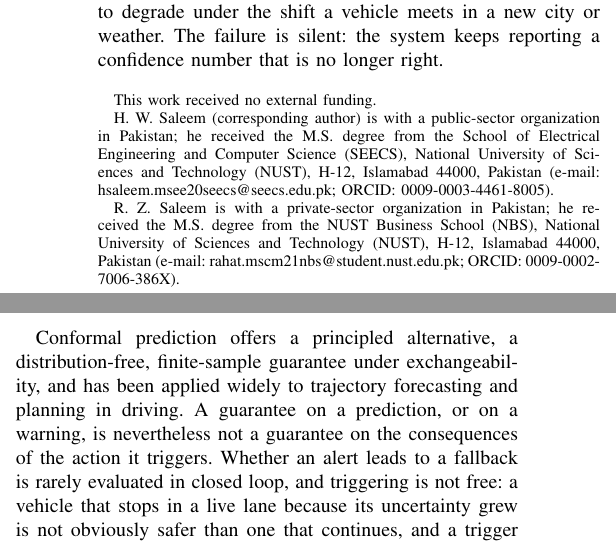
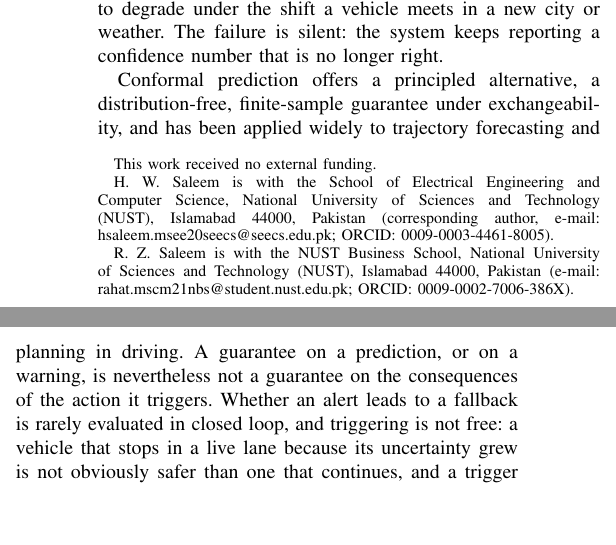
Before and after one commit to hwaqas160/paper03-risk-fallback, a LaTeX paper (paper/main.tex): two parts of the columns of page 1 of 10, joined at a grey line, cut so that both start at the same text, the shorter picture padded with empty space. Compiled offline with pdfLaTeX; a missing font is replaced by an installed copy or a similar font; a LaTeX package or settings file that is missing is left out.

Commit message:
First-page footnotes: author-supplied affiliation text
Footnotes now read "H. W. Saleem is with the School of Electrical Engineering and Computer
Science, NUST ... (corresponding author, e-mail ...; ORCID ...)" and "R. Z. Saleem is with the
NUST Business School, NUST ... (e-mail ...; ORCID ...)". Still 10 pages; audit 72 of 72.

Co-Authored-By: Claude Sonnet 5.5 <noreply@anthropic.com>

```diff
--- a/paper/main.tex
+++ b/paper/main.tex
@@ -22,15 +22,13 @@ Under Latency and Dataset Shift}
 
 \author{Hassan~Waqas~Saleem and Rahat~Zeeshan~Saleem
 \thanks{This work received no external funding.}%
-\thanks{H.~W.~Saleem (corresponding author) is with a public-sector
-organization in Pakistan; he received the M.S. degree from the School of
-Electrical Engineering and Computer Science (SEECS), National University
-of Sciences and Technology (NUST), H-12, Islamabad 44000, Pakistan (e-mail:
+\thanks{H.~W.~Saleem is with the School of Electrical Engineering and
+Computer Science, National University of Sciences and Technology (NUST),
+Islamabad 44000, Pakistan (corresponding author, e-mail:
 hsaleem.msee20seecs@seecs.edu.pk; ORCID: 0009-0003-4461-8005).}%
-\thanks{R.~Z.~Saleem is with a private-sector organization in Pakistan;
-he received the M.S. degree from the NUST Business School (NBS),
-National University of Sciences and Technology (NUST), H-12, Islamabad
-44000, Pakistan (e-mail: rahat.mscm21nbs@student.nust.edu.pk; ORCID: 0009-0002-7006-386X).}}
+\thanks{R.~Z.~Saleem is with the NUST Business School, National University
+of Sciences and Technology (NUST), Islamabad 44000, Pakistan (e-mail:
+rahat.mscm21nbs@student.nust.edu.pk; ORCID: 0009-0002-7006-386X).}}
 
 \markboth{IEEE Transactions on Intelligent Vehicles}%
 {Saleem and Saleem: Certifying Fallback Triggers in Closed Loop}
```
Also changed, not shown: submission/IEEE-TIV/main.tex (+6 -8 lines), paper/main.pdf, submission/IEEE-TIV/main.pdf.
